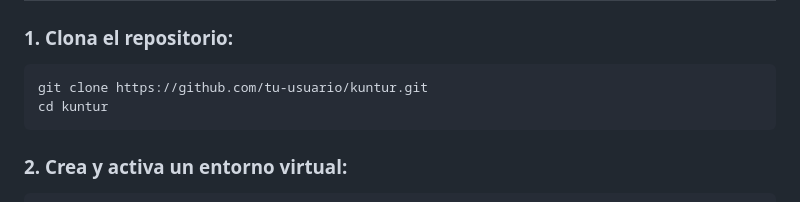
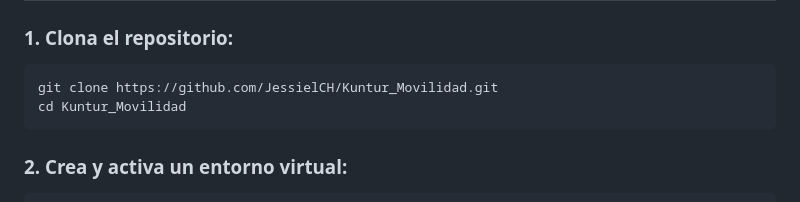
Before and after one commit to JessielCH/Kuntur_Movilidad, a Markdown page: README.md, the part around the change. GitHub-like rendering.

````diff
--- a/README.md
+++ b/README.md
@@ -47,8 +47,8 @@ Cámara IP ──▶ Servidor FastAPI ──▶ Procesamiento IA (YOLOv8 + Whisp
 ### 1. Clona el repositorio:
 
 ```bash
-git clone https://github.com/tu-usuario/kuntur.git
-cd kuntur
+git clone https://github.com/JessielCH/Kuntur_Movilidad.git
+cd Kuntur_Movilidad
 ```
 
 ### 2. Crea y activa un entorno virtual:
````
